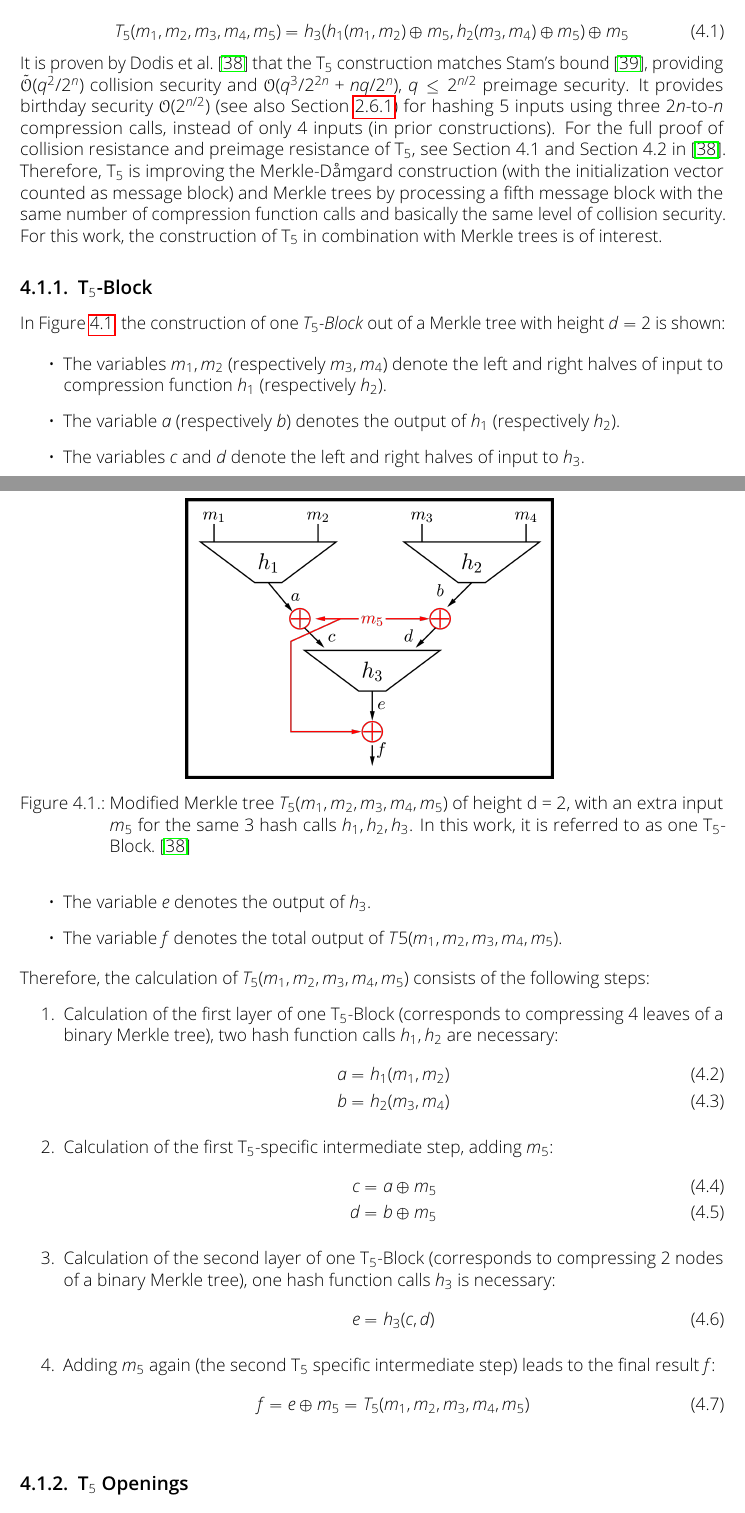
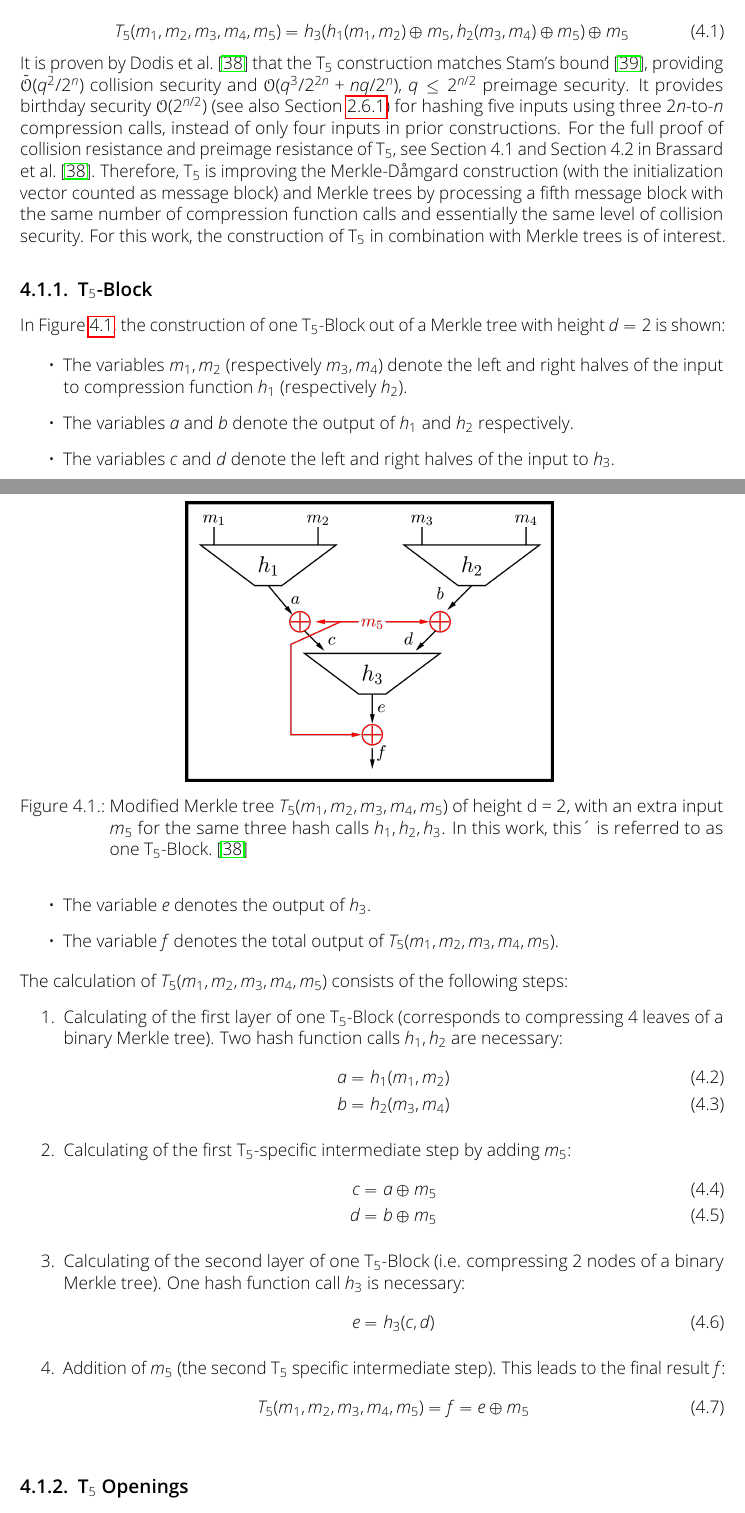
Before and after one commit to Amyy/master_thesis, a LaTeX thesis (thesis.tex, which reads chapters/methods.tex): two parts of pages 29 and 30 of 47, joined at a grey line, cut so that both start at the same text. Compiled offline with pdfLaTeX.

Commit message:
continued correcting methods

```diff
--- a/chapters/methods.tex
+++ b/chapters/methods.tex
@@ -9,50 +9,50 @@ Dodis et al.~\cite{T5_paper} propose a method called \tf for hashing five inputs
 \label{eq:t5_basic}
 T_5(m_1, m_2, m_3, m_4, m_5) = h_3(h_1(m_1,m_2) \oplus m_5, h_2(m_3,m_4) \oplus m_5) \oplus m_5
 \end{equation}
-It is proven by Dodis et al.~\cite{T5_paper} that the \tf construction matches Stam’s bound~\cite{stams_bound2008}, providing $\tilde{\mathcal{O}}(q^2/2^n)$ collision security and $\mathcal{O}(q^3/2^{2n}+nq/2^n)$, $q \leq 2^{n/2}$ preimage security. It provides birthday security $\mathcal{O}(2^{n/2})$ (see also Section~\ref{sec:omit_coll_res}) for hashing 5 inputs using three $2n$-to-$n$ compression calls, instead of only 4 inputs (in prior constructions). For the full proof of collision resistance and preimage resistance of \tf, see Section~4.1 and Section~4.2 in~\cite{T5_paper}. % what is q not sure
-Therefore, \tf is improving the Merkle-D\aa mgard construction (with the initialization vector counted as message block) and Merkle trees by processing a fifth message block with the same number of compression function calls and basically the same level of collision security.
+It is proven by Dodis et al.~\cite{T5_paper} that the \tf construction matches Stam’s bound~\cite{stams_bound2008}, providing $\tilde{\mathcal{O}}(q^2/2^n)$ collision security and $\mathcal{O}(q^3/2^{2n}+nq/2^n)$, $q \leq 2^{n/2}$ preimage security. It provides birthday security $\mathcal{O}(2^{n/2})$ (see also Section~\ref{sec:omit_coll_res}) for hashing five inputs using three $2n$-to-$n$ compression calls, instead of only four inputs in prior constructions. For the full proof of collision resistance and preimage resistance of \tf, see Section~4.1 and Section~4.2 in Brassard et al.~\cite{T5_paper}.
+Therefore, \tf is improving the Merkle-D\aa mgard construction (with the initialization vector counted as message block) and Merkle trees by processing a fifth message block with the same number of compression function calls and essentially the same level of collision security.
 For this work, the construction of \tf in combination with Merkle trees is of interest.
 
 \subsection{\texorpdfstring{\tfblock}{T5-Block}}
 \label{sec:t5_block}
-In Figure~\ref{img:t5_paper_block_depiction}, the construction of one \textit{\tfblock} out of a Merkle tree with height $d=2$ is shown:
+In Figure~\ref{img:t5_paper_block_depiction}, the construction of one \tfblock out of a Merkle tree with height $d=2$ is shown:
 
 \begin{itemize}
-\item The variables  $m_1, m_2$ (respectively $m_3, m_4$) denote the left and right halves of input to compression function $h_1$ (respectively $h_2$).
-\item The variable $a$ (respectively $b$) denotes the output of $h_1$ (respectively $h_2$).
-\item The variables $c$ and $d$ denote the left and right halves of input to $h_3$.
+\item The variables  $m_1, m_2$ (respectively $m_3, m_4$) denote the left and right halves of the input to compression function $h_1$ (respectively $h_2$).
+\item The variables $a$ and $b$ denote the output of $h_1$ and $h_2$ respectively.
+\item The variables $c$ and $d$ denote the left and right halves of the input to $h_3$.
 \item The variable $e$ denotes the output of $h_3$.
-\item The variable $f$ denotes the total output of $T5(m_1, m_2, m_3, m_4, m_5)$.
+\item The variable $f$ denotes the total output of $T_5(m_1, m_2, m_3, m_4, m_5)$.
 \end{itemize}
-Therefore, the calculation of $T_5(m_1, m_2, m_3, m_4, m_5)$ consists of the following steps:
+The calculation of $T_5(m_1, m_2, m_3, m_4, m_5)$ consists of the following steps:
 \begin{enumerate}
-\item Calculation of the first layer of one \tfblock(corresponds to compressing 4 leaves of a binary Merkle tree), two hash function calls $h_1, h_2$ are necessary:
+\item Calculating of the first layer of one \tfblock(corresponds to compressing 4 leaves of a binary Merkle tree). Two hash function calls $h_1, h_2$ are necessary:
 \begin{align}
 a = h_1(m_1, m_2) \\
 b = h_2(m_3, m_4)
 \end{align}
 
-\item Calculation of the first \tf-specific intermediate step, adding $m_5$:
+\item Calculating of the first \tf-specific intermediate step by adding $m_5$:
 \begin{align}
 c = a \oplus m_5 \\
 d = b \oplus m_5
 \end{align}
 
-\item Calculation of the second layer of one \tfblock (corresponds to compressing 2 nodes of a binary Merkle tree), one hash function calls $h_3$ is necessary:
+\item Calculating of the second layer of one \tfblock (i.e. compressing 2 nodes of a binary Merkle tree). One hash function call $h_3$ is necessary:
 \begin{align}
 e = h_3(c,d)
 \end{align}
 
-\item Adding $m_5$ again (the second \tf specific intermediate step) leads to the final result $f$:
+\item Addition of $m_5$ (the second \tf specific intermediate step). This leads to the final result $f$:
 \begin{align}
-f = e \oplus m_5 = T_5(m_1, m_2, m_3, m_4, m_5)
+T_5(m_1, m_2, m_3, m_4, m_5) = f = e \oplus m_5
 \end{align}
 \end{enumerate}
 
 \begin{figure}
 \centering
 \includegraphics[]{images/Methods/abcd_paperT5_block_depiction.png}
-\caption{Modified Merkle tree $T_5(m_1, m_2, m_3, m_4, m_5)$ of height d = 2,   with an extra input $m_5$ for the same 3 hash calls $h_1, h_2, h_3$. In this work, it is referred to as one \tfblock.~\cite{T5_paper}}
+\caption{Modified Merkle tree $T_5(m_1, m_2, m_3, m_4, m_5)$ of height d = 2,   with an extra input $m_5$ for the same three hash calls $h_1, h_2, h_3$. In this work, this´ is referred to as one \tfblock.~\cite{T5_paper}}
 \label{img:t5_paper_block_depiction}
 \end{figure}
 
```
Also changed, not shown: chapters/methods.tex (26 more changed lines).
